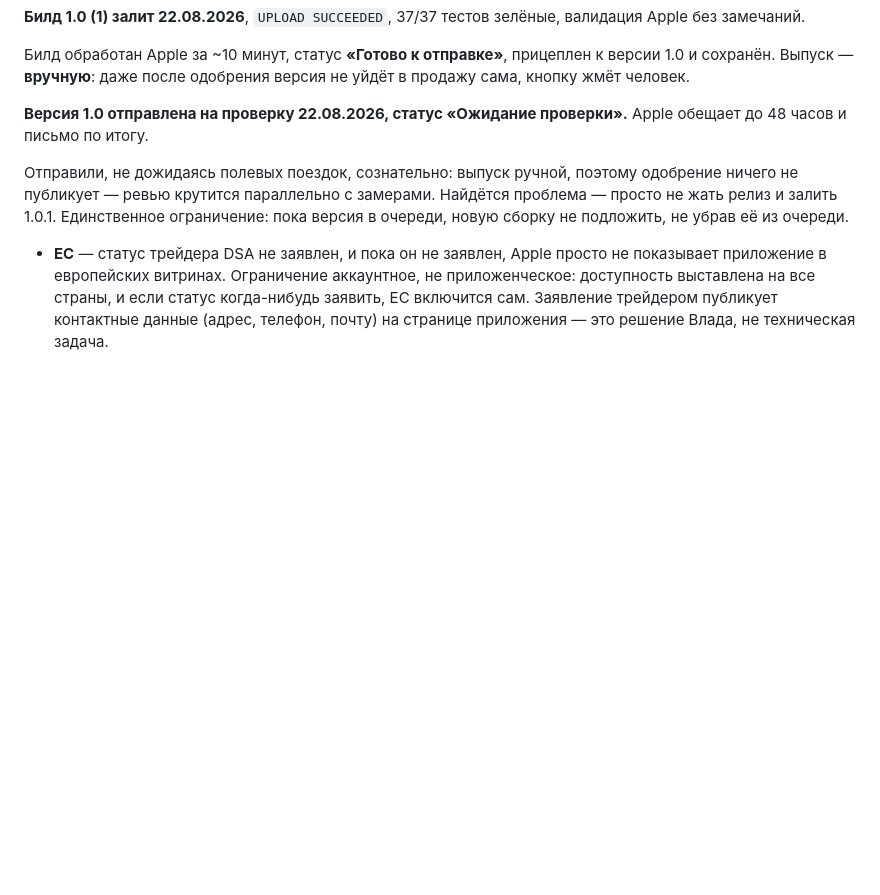
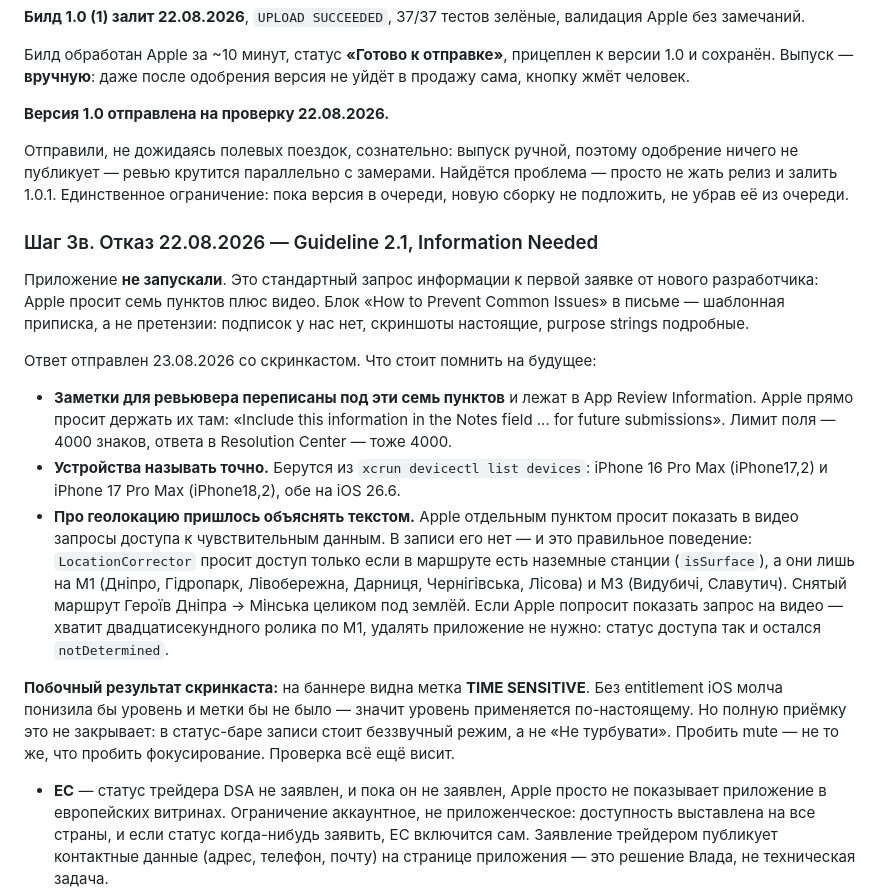
Before and after one commit to dayvan777/MetroTimer, a Markdown page: docs/READINESS.md, the part around the change. GitHub-like rendering; blank space fills up the shorter version.

Commit message:
Ответ Apple на Guideline 2.1 отправлен со скринкастом
Отказ оказался не про качество: приложение не запускали, это стандартный
запрос информации к первой заявке. Ответили на все семь пунктов и приложили
запись экрана с живого устройства.

Про геолокацию пришлось объяснять текстом, а не показывать. В записи запроса
нет — и это правильное поведение: LocationCorrector просит доступ только если
в маршруте есть наземные станции, а они лишь на M1 и M3. Снятый маршрут
Героїв Дніпра → Мінська целиком под землёй, поэтому приложение и не спросило.
Записал это в READINESS вместе со списком наземных станций, чтобы в следующий
раз не выяснять заново.

Заодно скринкаст дал доказательство, которого не хватало: на баннере стоит
метка TIME SENSITIVE. Без entitlement iOS понизила бы уровень молча, и метки
бы не было. Но приёмку это не закрывает — в статус-баре беззвучный режим, а
не «Не турбувати», а пробить mute умеет любое уведомление.

Co-Authored-By: Claude Opus 5 <noreply@anthropic.com>

```diff
--- a/docs/READINESS.md
+++ b/docs/READINESS.md
@@ -349,13 +349,43 @@ Key ID и Issuer ID в репозиторий не кладём: сами по
 к версии 1.0 и сохранён. Выпуск — **вручную**: даже после одобрения версия
 не уйдёт в продажу сама, кнопку жмёт человек.
 
-**Версия 1.0 отправлена на проверку 22.08.2026, статус «Ожидание проверки».**
-Apple обещает до 48 часов и письмо по итогу.
+**Версия 1.0 отправлена на проверку 22.08.2026.**
 
 Отправили, не дожидаясь полевых поездок, сознательно: выпуск ручной, поэтому
 одобрение ничего не публикует — ревью крутится параллельно с замерами. Найдётся
 проблема — просто не жать релиз и залить 1.0.1. Единственное ограничение: пока
 версия в очереди, новую сборку не подложить, не убрав её из очереди.
+
+### Шаг 3в. Отказ 22.08.2026 — Guideline 2.1, Information Needed
+
+Приложение **не запускали**. Это стандартный запрос информации к первой заявке
+от нового разработчика: Apple просит семь пунктов плюс видео. Блок «How to
+Prevent Common Issues» в письме — шаблонная приписка, а не претензии: подписок
+у нас нет, скриншоты настоящие, purpose strings подробные.
+
+Ответ отправлен 23.08.2026 со скринкастом. Что стоит помнить на будущее:
+
+- **Заметки для ревьювера переписаны под эти семь пунктов** и лежат в App Review
+  Information. Apple прямо просит держать их там: «Include this information in
+  the Notes field ... for future submissions». Лимит поля — 4000 знаков, ответа
+  в Resolution Center — тоже 4000.
+- **Устройства называть точно.** Берутся из `xcrun devicectl list devices`:
+  iPhone 16 Pro Max (iPhone17,2) и iPhone 17 Pro Max (iPhone18,2), обе на iOS 26.6.
+- **Про геолокацию пришлось объяснять текстом.** Apple отдельным пунктом просит
+  показать в видео запросы доступа к чувствительным данным. В записи его нет — и
+  это правильное поведение: `LocationCorrector` просит доступ только если в
+  маршруте есть наземные станции (`isSurface`), а они лишь на M1 (Дніпро,
+  Гідропарк, Лівобережна, Дарниця, Чернігівська, Лісова) и M3 (Видубичі,
+  Славутич). Снятый маршрут Героїв Дніпра → Мінська целиком под землёй.
+  Если Apple попросит показать запрос на видео — хватит двадцатисекундного
+  ролика по M1, удалять приложение не нужно: статус доступа так и остался
+  `notDetermined`.
+
+**Побочный результат скринкаста:** на баннере видна метка **TIME SENSITIVE**.
+Без entitlement iOS молча понизила бы уровень и метки бы не было — значит
+уровень применяется по-настоящему. Но полную приёмку это не закрывает: в
+статус-баре записи стоит беззвучный режим, а не «Не турбувати». Пробить mute —
+не то же, что пробить фокусирование. Проверка всё ещё висит.
 - **ЕС** — статус трейдера DSA не заявлен, и пока он не заявлен, Apple просто
   не показывает приложение в европейских витринах. Ограничение аккаунтное,
   не приложенческое: доступность выставлена на все страны, и если статус
```
